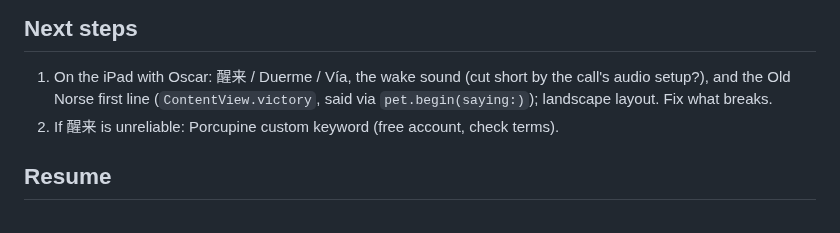
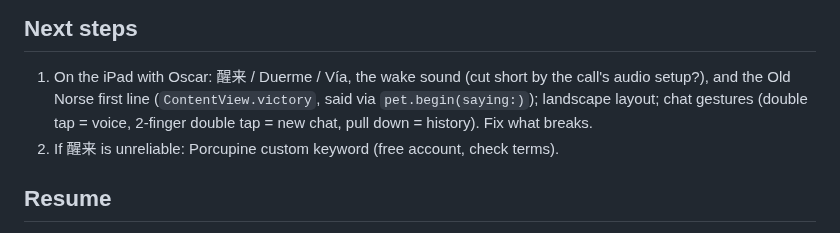
Before and after one commit to ossskkar/bender, a Markdown page: .claude/HANDOFF.md, the part around the change. Drawn GitHub-style.

Commit message:
Handoff: chat gestures to test
Co-Authored-By: Claude Opus 5.5 <noreply@anthropic.com>

```diff
--- a/.claude/HANDOFF.md
+++ b/.claude/HANDOFF.md
@@ -49,7 +49,7 @@ committed and pushed. Last arisu commit `2483e38`; lain `7119b17` deployed.
 ## Next steps
 1. On the iPad with Oscar: 醒来 / Duerme / Vía, the wake sound (cut short by the
    call's audio setup?), and the Old Norse first line (`ContentView.victory`,
-   said via `pet.begin(saying:)`); landscape layout. Fix what breaks.
+   said via `pet.begin(saying:)`); landscape layout; chat gestures (double tap = voice, 2-finger double tap = new chat, pull down = history). Fix what breaks.
 2. If 醒来 is unreliable: Porcupine custom keyword (free account, check terms).
 
 ## Resume
```
